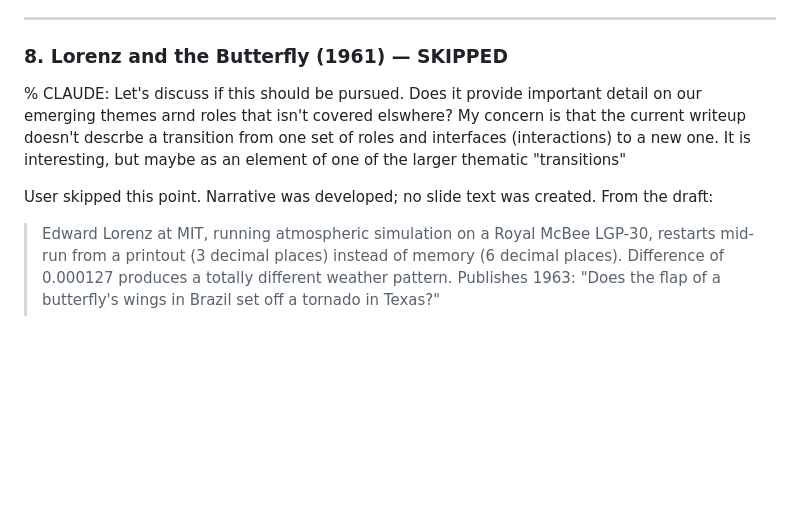
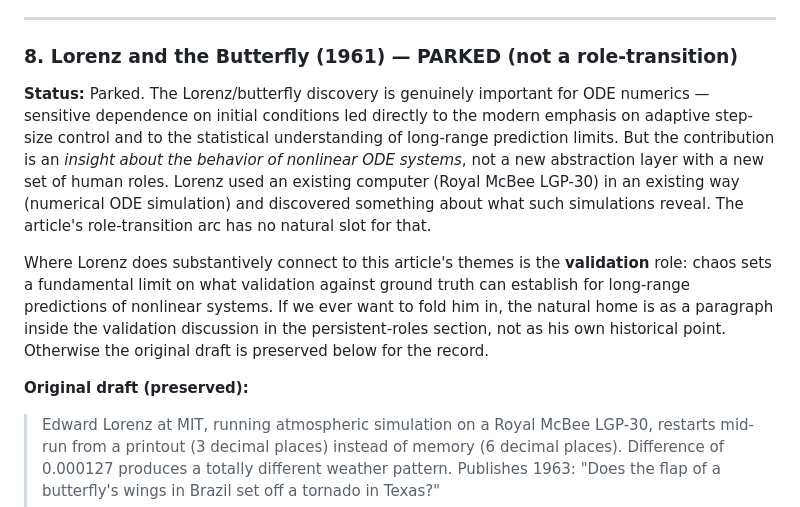
Before and after one commit to bsb808/ae2440, a Markdown page: history-of-computing/roles-in-the-history-of-computing.md, the part around the change. GitHub-like rendering; blank space fills up the shorter version.

Commit message:
Park point 8 (Lorenz) as not a role-transition
Lorenz/butterfly is an insight about nonlinear ODE behavior, not a new
abstraction layer with new human roles. Renamed point 8 from SKIPPED to
PARKED and added a brief discussion of why, with a pointer to where it
could substantively connect (validation under chaos, in the persistent-
roles section). Original draft preserved as a quoted block.

Co-Authored-By: Claude Opus 4.7 (1M context) <noreply@anthropic.com>

```diff
--- a/history-of-computing/roles-in-the-history-of-computing.md
+++ b/history-of-computing/roles-in-the-history-of-computing.md
@@ -236,11 +236,13 @@ Outline only. From the original draft:
 
 ---
 
-### 8. Lorenz and the Butterfly (1961) — SKIPPED
+### 8. Lorenz and the Butterfly (1961) — PARKED (not a role-transition)
 
-% CLAUDE: Let's discuss if this should be pursued.   Does it provide important detail on our emerging themes arnd roles that isn't covered elswhere?  My concern is that the current writeup doesn't descrbe a transition from one set of roles and interfaces (interactions) to a new one.  It is interesting, but maybe as an element of one of the larger thematic "transitions"
+**Status:** Parked. The Lorenz/butterfly discovery is genuinely important for ODE numerics — sensitive dependence on initial conditions led directly to the modern emphasis on adaptive step-size control and to the statistical understanding of long-range prediction limits. But the contribution is an *insight about the behavior of nonlinear ODE systems*, not a new abstraction layer with a new set of human roles. Lorenz used an existing computer (Royal McBee LGP-30) in an existing way (numerical ODE simulation) and discovered something about what such simulations reveal. The article's role-transition arc has no natural slot for that.
 
-User skipped this point. Narrative was developed; no slide text was created. From the draft:
+Where Lorenz does substantively connect to this article's themes is the **validation** role: chaos sets a fundamental limit on what validation against ground truth can establish for long-range predictions of nonlinear systems. If we ever want to fold him in, the natural home is as a paragraph inside the validation discussion in the persistent-roles section, not as his own historical point. Otherwise the original draft is preserved below for the record.
+
+**Original draft (preserved):**
 
 > Edward Lorenz at MIT, running atmospheric simulation on a Royal McBee LGP-30, restarts mid-run from a printout (3 decimal places) instead of memory (6 decimal places). Difference of 0.000127 produces a totally different weather pattern. Publishes 1963: "Does the flap of a butterfly's wings in Brazil set off a tornado in Texas?"
 >
```
